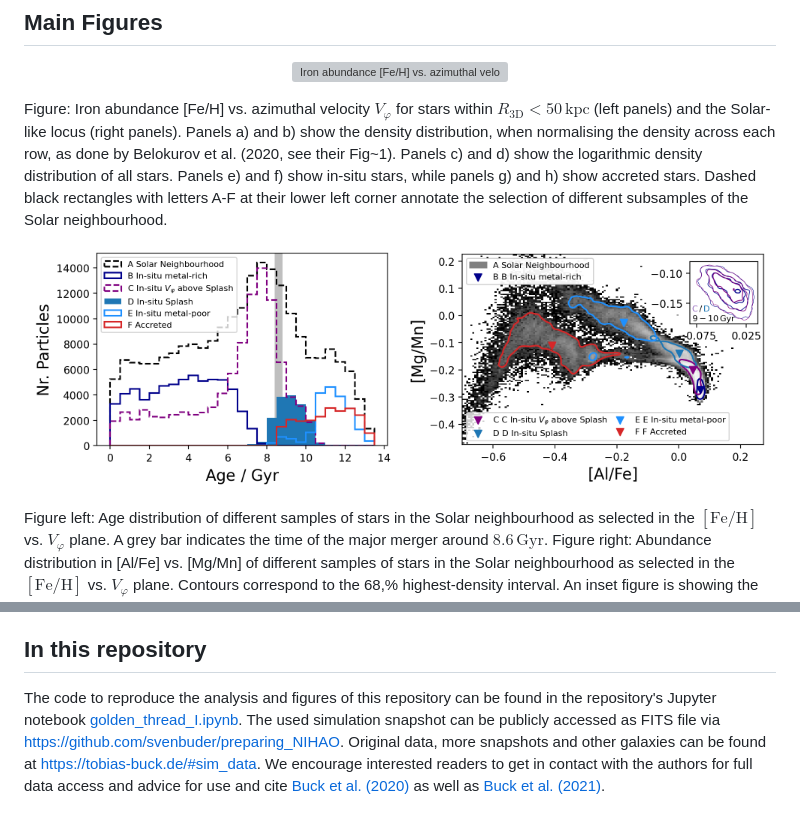
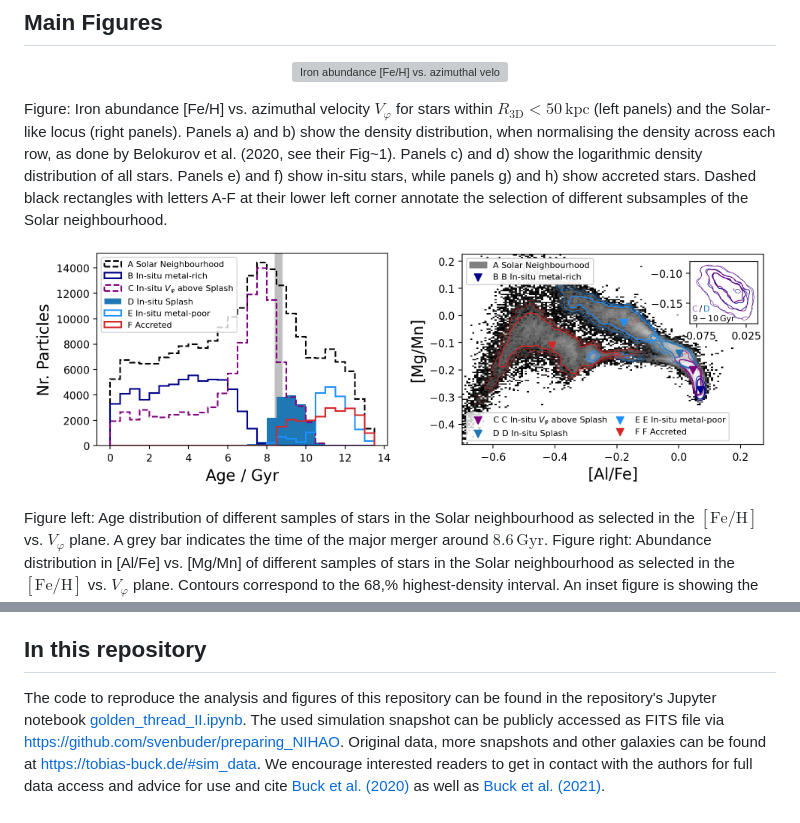
Before and after one commit to svenbuder/golden_thread_II, a Markdown page: README.md, 2 parts joined by grey strips. GitHub-like rendering; grey boxes are pictures that could not be loaded.

Commit message:
Update links and images in README.md

```diff
--- a/README.md
+++ b/README.md
@@ -18,7 +18,7 @@ Figure: Iron abundance [Fe/H] vs. azimuthal velocity $V_\varphi$ for stars withi
 
 <p align=center>
     <img src="https://github.com/svenbuder/golden_thread_II/blob/main/figures/splash_age.png" alt="Age distribution of different samples of stars in the Solar neighbourhood as selected in the $\mathrm{[Fe/H]}$ vs. $V_\varphi$ plane." width="49%"/>
-    <img src="https://github.com/svenbuder/golden_thread_II/blob/main/figures/splash_alfe_mgmn.png" alt="Abundance distribution in [Al/Fe] vs. [Mg/Mn] of different samples of stars in the Solar neighbourhood as selected in the $\mathrm{[Fe/H]}$ vs. $V_\varphi$ plane." width="49%"/>
+    <img src="https://github.com/svenbuder/golden_thread_II/blob/main/figures/splash_alfe_mgmn_extended.png" alt="Abundance distribution in [Al/Fe] vs. [Mg/Mn] of different samples of stars in the Solar neighbourhood as selected in the $\mathrm{[Fe/H]}$ vs. $V_\varphi$ plane." width="49%"/>
 </p>
 
 Figure left: Age distribution of different samples of stars in the Solar neighbourhood as selected in the $\mathrm{[Fe/H]}$ vs. $V_\varphi$ plane. A grey bar indicates the time of the major merger around $8.6\,\mathrm{Gyr}$.
@@ -38,7 +38,7 @@ Figure: Distributions of iron abundances [Fe/H] for the face-on ($X_\mathrm{birt
 
 ## In this repository
 
-The code to reproduce the analysis and figures of this repository can be found in the repository's Jupyter notebook [golden_thread_I.ipynb](https://github.com/svenbuder/golden_thread_I/blob/main/golden_thread_I.ipynb).
+The code to reproduce the analysis and figures of this repository can be found in the repository's Jupyter notebook [golden_thread_II.ipynb](https://github.com/svenbuder/golden_thread_II/blob/main/golden_thread_II.ipynb).
 The used simulation snapshot can be publicly accessed as FITS file via https://github.com/svenbuder/preparing_NIHAO. Original data, more snapshots and other galaxies can be found at https://tobias-buck.de/#sim_data. We encourage interested readers to get in contact with the authors for full data access and advice for use and cite [Buck et al. (2020)](https://ui.adsabs.harvard.edu/abs/2020MNRAS.491.3461B) as well as [Buck et al. (2021)](https://ui.adsabs.harvard.edu/abs/2021MNRAS.508.3365B).
 
 ## How to Cite
```
